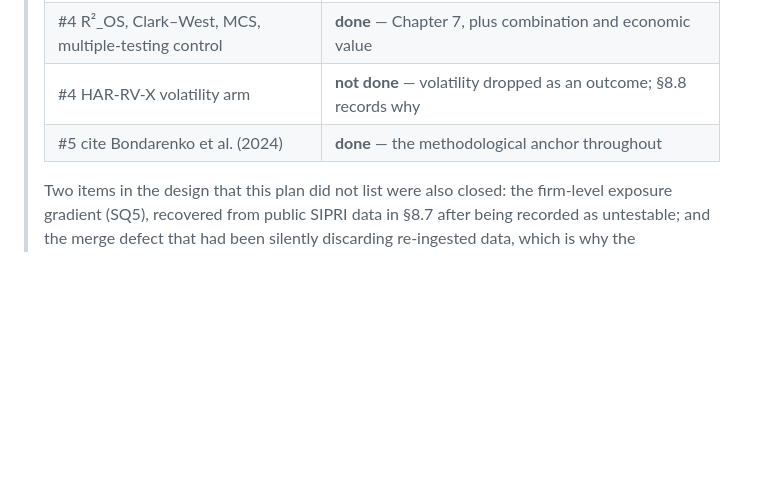
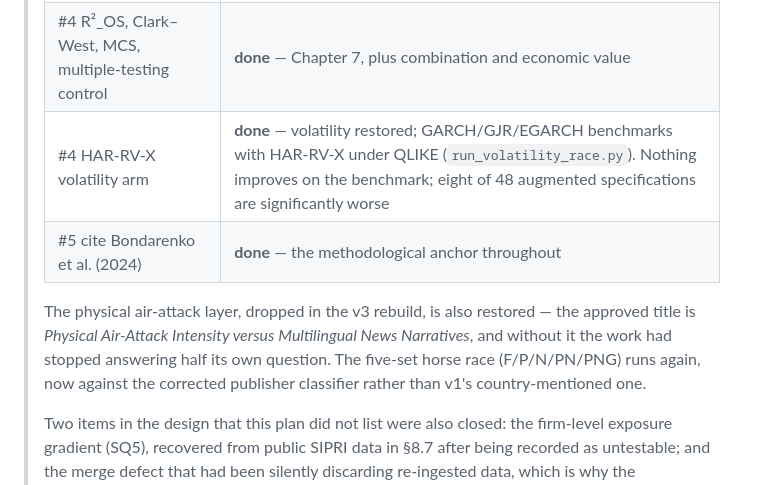
Before and after one commit to katerynavalenia/WarSignalsThesis, a Markdown page: docs/supervisor_response_matrix.md, the part around the change. Rendered like a GitHub page; blank space fills up the shorter version.

```diff
--- a/docs/supervisor_response_matrix.md
+++ b/docs/supervisor_response_matrix.md
@@ -21,8 +21,14 @@ will do, where it lands in the paper, and what it costs.
 > | #3(c) face validity on known events | **done** — §4.5 |
 > | #3(d) sensitivity across classification rules | **done** — §4.5, five rules, one scan |
 > | #4 R²_OS, Clark–West, MCS, multiple-testing control | **done** — Chapter 7, plus combination and economic value |
-> | #4 HAR-RV-X volatility arm | **not done** — volatility dropped as an outcome; §8.8 records why |
+> | #4 HAR-RV-X volatility arm | **done** — volatility restored; GARCH/GJR/EGARCH benchmarks with HAR-RV-X under QLIKE (`run_volatility_race.py`). Nothing improves on the benchmark; eight of 48 augmented specifications are significantly worse |
 > | #5 cite Bondarenko et al. (2024) | **done** — the methodological anchor throughout |
+>
+> The physical air-attack layer, dropped in the v3 rebuild, is also restored —
+> the approved title is *Physical Air-Attack Intensity versus Multilingual News
+> Narratives*, and without it the work had stopped answering half its own
+> question. The five-set horse race (F/P/N/PN/PNG) runs again, now against the
+> corrected publisher classifier rather than v1's country-mentioned one.
 >
 > Two items in the design that this plan did not list were also closed: the
 > firm-level exposure gradient (SQ5), recovered from public SIPRI data in §8.7
```
Also changed, not shown: CLAUDE.md (+2 -2 lines), docs/reproduce.md (+29 -6 lines).
